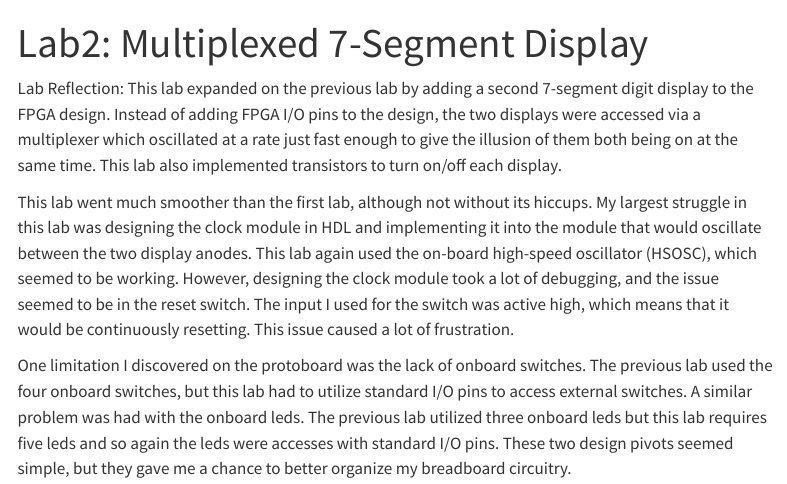
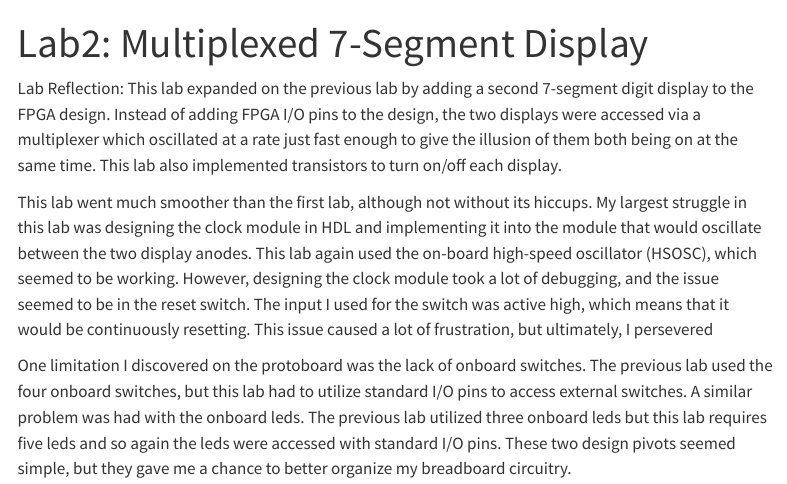
Before and after one commit to Daniel-Fajardo/hmc-e155-portfolio, a Quarto document (labs/lab2/lab2.qmd): the page in a window 1100 px wide, from its top. Rendered offline with R 4.5, knitr and Pandoc in place of Quarto, with nearby package versions; menus at the side of the page are left out.

Commit message:
updated lab2 reflection

```diff
--- a/labs/lab2/lab2.qmd
+++ b/labs/lab2/lab2.qmd
@@ -11,9 +11,9 @@ This lab went much smoother than the first lab, although not without its hiccups
 module in HDL and implementing it into the module that would oscillate between the two display anodes. This lab again used the on-board
 high-speed oscillator (HSOSC), which seemed to be working. However, designing the clock module took a lot of debugging, and the issue
 seemed to be in the reset switch. The input I used for the switch was active high, which means that it would be continuously resetting.
-This issue caused a lot of frustration.
+This issue caused a lot of frustration, but ultimately, I persevered
 
 One limitation I discovered on the protoboard was the lack of onboard switches. The previous lab used the four onboard switches, but this
 lab had to utilize standard I/O pins to access external switches. A similar problem was had with the onboard leds. The previous lab
-utilized three onboard leds but this lab requires five leds and so again the leds were accesses with standard I/O pins. These two
+utilized three onboard leds but this lab requires five leds and so again the leds were accessed with standard I/O pins. These two
 design pivots seemed simple, but they gave me a chance to better organize my breadboard circuitry.
```
